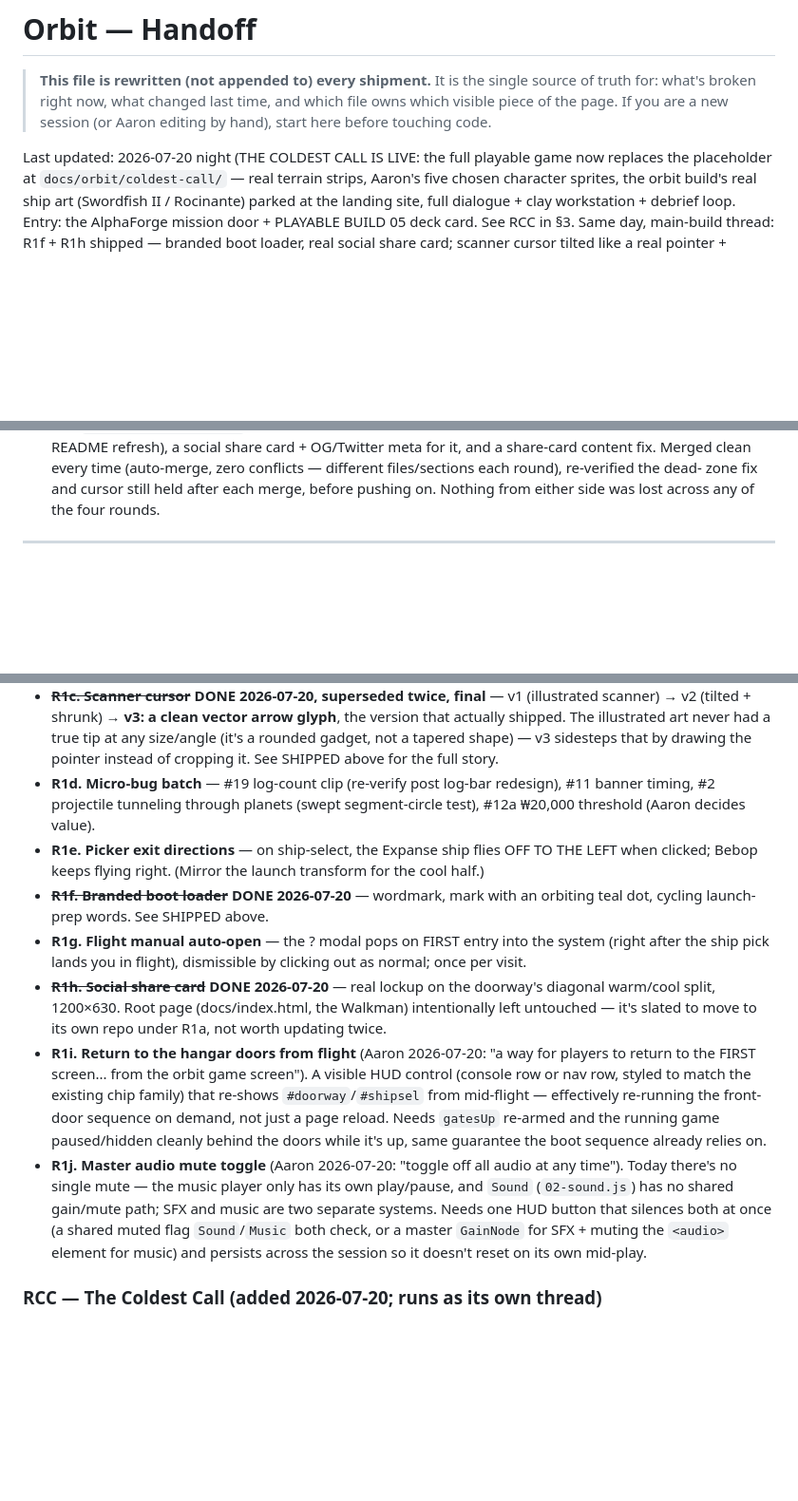
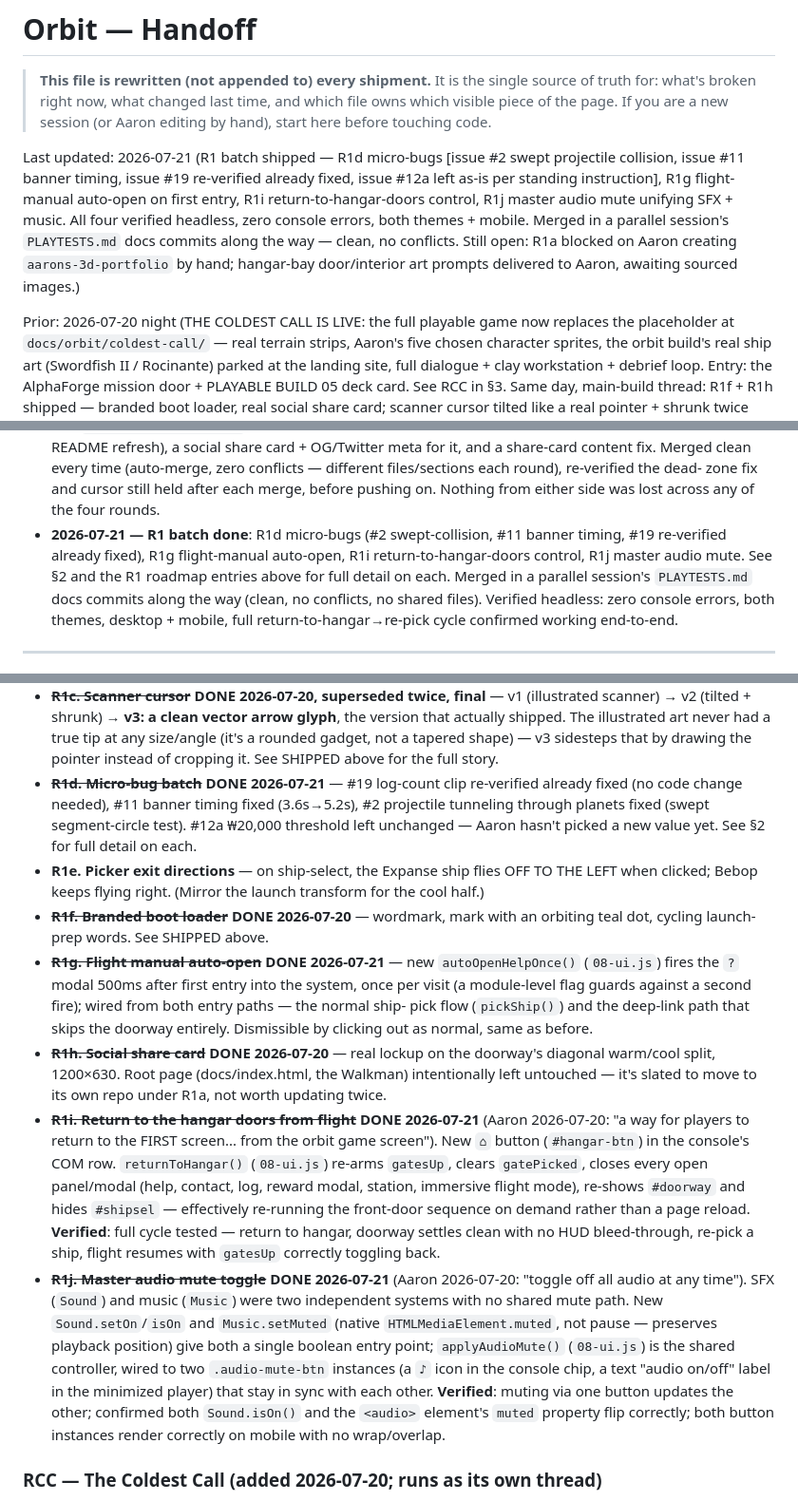
Before and after one commit to aselkridge/aarons-portfolio, a Markdown page: docs/orbit/HANDOFF.md, 3 parts joined by grey strips. Shown at 95% size. Drawn GitHub-style; blank space fills up the shorter version.

Commit message:
docs: log R1d/g/i/j shipped (swept collision, banner timing, auto-open, return-to-hangar, master mute)

```diff
--- a/docs/orbit/HANDOFF.md
+++ b/docs/orbit/HANDOFF.md
@@ -5,7 +5,17 @@
 > which file owns which visible piece of the page. If you are a new session
 > (or Aaron editing by hand), start here before touching code.
 
-Last updated: 2026-07-20 night (THE COLDEST CALL IS LIVE: the full playable
+Last updated: 2026-07-21 (R1 batch shipped — R1d micro-bugs [issue #2 swept
+projectile collision, issue #11 banner timing, issue #19 re-verified already
+fixed, issue #12a left as-is per standing instruction], R1g flight-manual
+auto-open on first entry, R1i return-to-hangar-doors control, R1j master
+audio mute unifying SFX + music. All four verified headless, zero console
+errors, both themes + mobile. Merged in a parallel session's `PLAYTESTS.md`
+docs commits along the way — clean, no conflicts. Still open: R1a blocked on
+Aaron creating `aarons-3d-portfolio` by hand; hangar-bay door/interior art
+prompts delivered to Aaron, awaiting sourced images.)
+
+Prior: 2026-07-20 night (THE COLDEST CALL IS LIVE: the full playable
 game now replaces the placeholder at `docs/orbit/coldest-call/` — real terrain
 strips, Aaron's five chosen character sprites, the orbit build's real ship art
 (Swordfish II / Rocinante) parked at the landing site, full dialogue + clay
@@ -276,6 +286,14 @@ instruction — do not batch-fix these without his go-ahead on each.
   conflicts — different files/sections each round), re-verified the dead-
   zone fix and cursor still held after each merge, before pushing on.
   Nothing from either side was lost across any of the four rounds.
+- **2026-07-21 — R1 batch done**: R1d micro-bugs (#2 swept-collision, #11
+  banner timing, #19 re-verified already fixed), R1g flight-manual
+  auto-open, R1i return-to-hangar-doors control, R1j master audio mute.
+  See §2 and the R1 roadmap entries above for full detail on each. Merged
+  in a parallel session's `PLAYTESTS.md` docs commits along the way (clean,
+  no conflicts, no shared files). Verified headless: zero console errors,
+  both themes, desktop + mobile, full return-to-hangar→re-pick cycle
+  confirmed working end-to-end.
 
 ---
 
@@ -308,37 +326,48 @@ instruction — do not batch-fix these without his go-ahead on each.
   never had a true tip at any size/angle (it's a rounded gadget, not a
   tapered shape) — v3 sidesteps that by drawing the pointer instead of
   cropping it. See SHIPPED above for the full story.
-- **R1d. Micro-bug batch** — #19 log-count clip (re-verify post log-bar
-  redesign), #11 banner timing, #2 projectile tunneling through planets
-  (swept segment-circle test), #12a ₩20,000 threshold (Aaron decides value).
+- ~~**R1d. Micro-bug batch**~~ **DONE 2026-07-21** — #19 log-count clip
+  re-verified already fixed (no code change needed), #11 banner timing
+  fixed (3.6s→5.2s), #2 projectile tunneling through planets fixed (swept
+  segment-circle test). #12a ₩20,000 threshold left unchanged — Aaron
+  hasn't picked a new value yet. See §2 for full detail on each.
 - **R1e. Picker exit directions** — on ship-select, the Expanse ship flies
   OFF TO THE LEFT when clicked; Bebop keeps flying right. (Mirror the
   launch transform for the cool half.)
 - ~~**R1f. Branded boot loader**~~ **DONE 2026-07-20** — wordmark, mark with
   an orbiting teal dot, cycling launch-prep words. See SHIPPED above.
-- **R1g. Flight manual auto-open** — the ? modal pops on FIRST entry into
-  the system (right after the ship pick lands you in flight), dismissible
-  by clicking out as normal; once per visit.
+- ~~**R1g. Flight manual auto-open**~~ **DONE 2026-07-21** — new
+  `autoOpenHelpOnce()` (`08-ui.js`) fires the `?` modal 500ms after first
+  entry into the system, once per visit (a module-level flag guards
+  against a second fire); wired from both entry paths — the normal ship-
+  pick flow (`pickShip()`) and the deep-link path that skips the doorway
+  entirely. Dismissible by clicking out as normal, same as before.
 - ~~**R1h. Social share card**~~ **DONE 2026-07-20** — real lockup on the
   doorway's diagonal warm/cool split, 1200×630. Root page (docs/index.html,
   the Walkman) intentionally left untouched — it's slated to move to its
   own repo under R1a, not worth updating twice.
-- **R1i. Return to the hangar doors from flight** (Aaron 2026-07-20: "a way
-  for players to return to the FIRST screen... from the orbit game
-  screen"). A visible HUD control (console row or nav row, styled to match
-  the existing chip family) that re-shows `#doorway`/`#shipsel` from
-  mid-flight — effectively re-running the front-door sequence on demand,
-  not just a page reload. Needs `gatesUp` re-armed and the running game
-  paused/hidden cleanly behind the doors while it's up, same guarantee the
-  boot sequence already relies on.
-- **R1j. Master audio mute toggle** (Aaron 2026-07-20: "toggle off all
-  audio at any time"). Today there's no single mute — the music player
-  only has its own play/pause, and `Sound` (`02-sound.js`) has no shared
-  gain/mute path; SFX and music are two separate systems. Needs one HUD
-  button that silences both at once (a shared muted flag `Sound`/`Music`
-  both check, or a master `GainNode` for SFX + muting the `<audio>`
-  element for music) and persists across the session so it doesn't reset
-  on its own mid-play.
+- ~~**R1i. Return to the hangar doors from flight**~~ **DONE 2026-07-21**
+  (Aaron 2026-07-20: "a way for players to return to the FIRST screen...
+  from the orbit game screen"). New `⌂` button (`#hangar-btn`) in the
+  console's COM row. `returnToHangar()` (`08-ui.js`) re-arms `gatesUp`,
+  clears `gatePicked`, closes every open panel/modal (help, contact, log,
+  reward modal, station, immersive flight mode), re-shows `#doorway` and
+  hides `#shipsel` — effectively re-running the front-door sequence on
+  demand rather than a page reload. **Verified**: full cycle tested —
+  return to hangar, doorway settles clean with no HUD bleed-through,
+  re-pick a ship, flight resumes with `gatesUp` correctly toggling back.
+- ~~**R1j. Master audio mute toggle**~~ **DONE 2026-07-21** (Aaron
+  2026-07-20: "toggle off all audio at any time"). SFX (`Sound`) and music
+  (`Music`) were two independent systems with no shared mute path. New
+  `Sound.setOn`/`isOn` and `Music.setMuted` (native `HTMLMediaElement.muted`,
+  not pause — preserves playback position) give both a single boolean
+  entry point; `applyAudioMute()` (`08-ui.js`) is the shared controller,
+  wired to two `.audio-mute-btn` instances (a `♪` icon in the console chip,
+  a text "audio on/off" label in the minimized player) that stay in sync
+  with each other. **Verified**: muting via one button updates the other;
+  confirmed both `Sound.isOn()` and the `<audio>` element's `muted`
+  property flip correctly; both button instances render correctly on
+  mobile with no wrap/overlap.
 
 ### RCC — The Coldest Call (added 2026-07-20; runs as its own thread)
 Aaron's playable GTM-engineering game for AlphaForge. Spec: Aaron's build
```
Also changed, not shown: other parts of docs/orbit/HANDOFF.md (+3 -3 lines).
